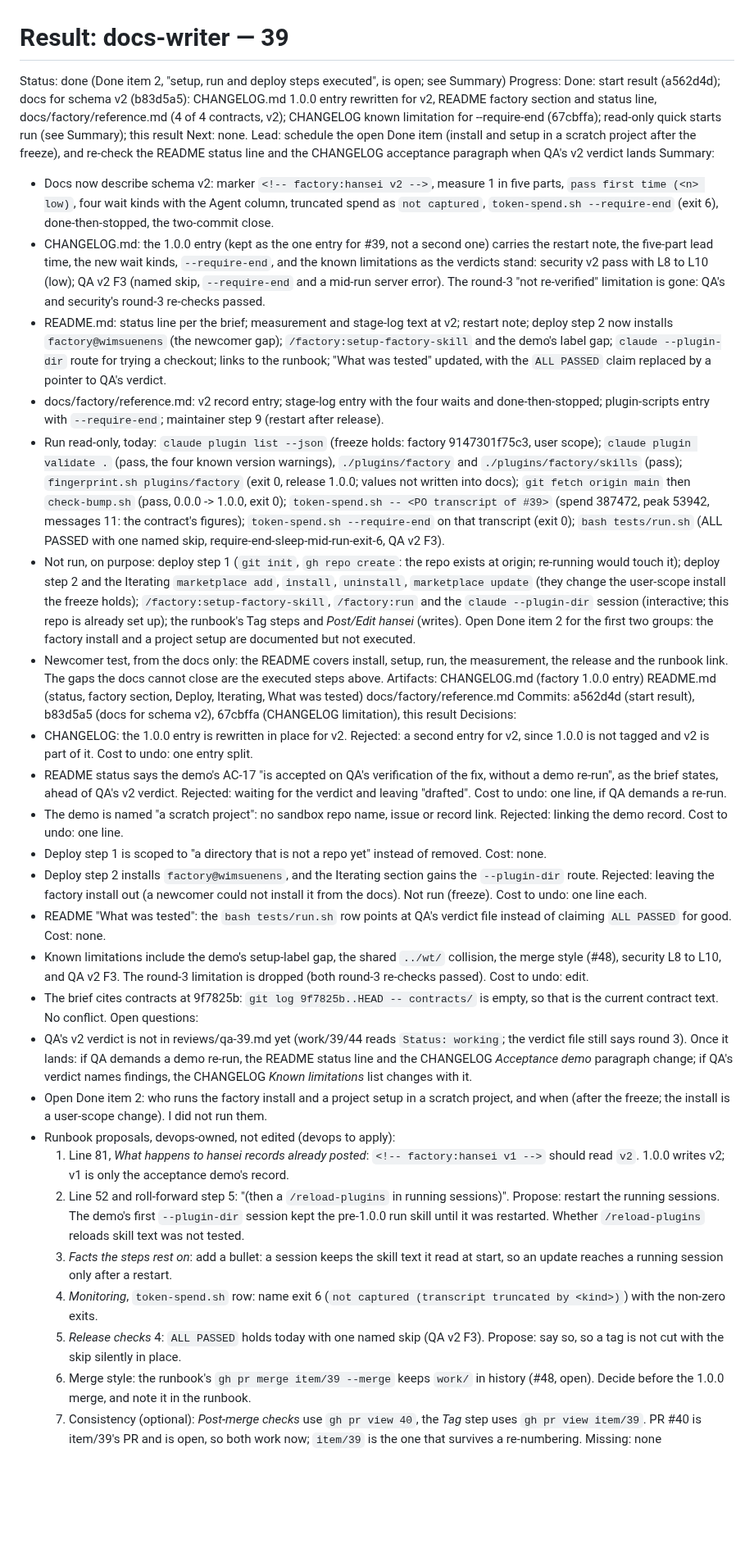
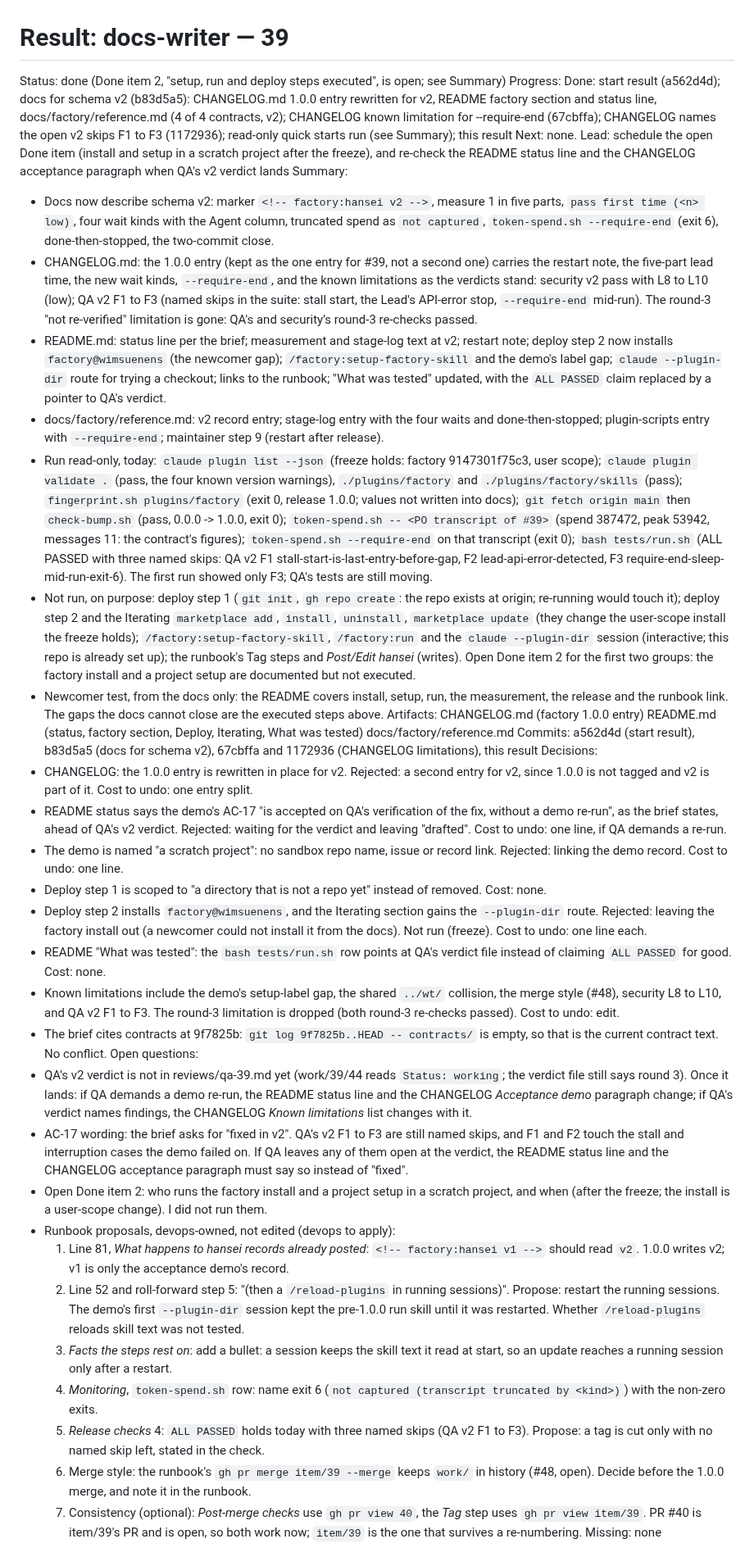
Before and after one commit to WimSuenens/agent-plugins, a Markdown page: work/39/48-result-docs-writer.md, the part around the change. Shown at 82% size. GitHub-like rendering; blank space fills up the shorter version.

Commit message:
#39 docs-writer: result (updated for QA v2 skips)
Co-Authored-By: Claude Haiku 5.5 <noreply@anthropic.com>

```diff
--- a/work/39/48-result-docs-writer.md
+++ b/work/39/48-result-docs-writer.md
@@ -1,21 +1,21 @@
 # Result: docs-writer — 39
 Status: done (Done item 2, "setup, run and deploy steps executed", is open; see Summary)
 Progress:
-  Done: start result (a562d4d); docs for schema v2 (b83d5a5): CHANGELOG.md 1.0.0 entry rewritten for v2, README factory section and status line, docs/factory/reference.md (4 of 4 contracts, v2); CHANGELOG known limitation for --require-end (67cbffa); read-only quick starts run (see Summary); this result
+  Done: start result (a562d4d); docs for schema v2 (b83d5a5): CHANGELOG.md 1.0.0 entry rewritten for v2, README factory section and status line, docs/factory/reference.md (4 of 4 contracts, v2); CHANGELOG known limitation for --require-end (67cbffa); CHANGELOG names the open v2 skips F1 to F3 (1172936); read-only quick starts run (see Summary); this result
   Next: none. Lead: schedule the open Done item (install and setup in a scratch project after the freeze), and re-check the README status line and the CHANGELOG acceptance paragraph when QA's v2 verdict lands
 Summary:
   - Docs now describe schema v2: marker `<!-- factory:hansei v2 -->`, measure 1 in five parts, `pass first time (<n> low)`, four wait kinds with the Agent column, truncated spend as `not captured`, `token-spend.sh --require-end` (exit 6), done-then-stopped, the two-commit close.
-  - CHANGELOG.md: the 1.0.0 entry (kept as the one entry for #39, not a second one) carries the restart note, the five-part lead time, the new wait kinds, `--require-end`, and the known limitations as the verdicts stand: security v2 pass with L8 to L10 (low); QA v2 F3 (named skip, `--require-end` and a mid-run server error). The round-3 "not re-verified" limitation is gone: QA's and security's round-3 re-checks passed.
+  - CHANGELOG.md: the 1.0.0 entry (kept as the one entry for #39, not a second one) carries the restart note, the five-part lead time, the new wait kinds, `--require-end`, and the known limitations as the verdicts stand: security v2 pass with L8 to L10 (low); QA v2 F1 to F3 (named skips in the suite: stall start, the Lead's API-error stop, `--require-end` mid-run). The round-3 "not re-verified" limitation is gone: QA's and security's round-3 re-checks passed.
   - README.md: status line per the brief; measurement and stage-log text at v2; restart note; deploy step 2 now installs `factory@wimsuenens` (the newcomer gap); `/factory:setup-factory-skill` and the demo's label gap; `claude --plugin-dir` route for trying a checkout; links to the runbook; "What was tested" updated, with the `ALL PASSED` claim replaced by a pointer to QA's verdict.
   - docs/factory/reference.md: v2 record entry; stage-log entry with the four waits and done-then-stopped; plugin-scripts entry with `--require-end`; maintainer step 9 (restart after release).
-  - Run read-only, today: `claude plugin list --json` (freeze holds: factory 9147301f75c3, user scope); `claude plugin validate .` (pass, the four known version warnings), `./plugins/factory` and `./plugins/factory/skills` (pass); `fingerprint.sh plugins/factory` (exit 0, release 1.0.0; values not written into docs); `git fetch origin main` then `check-bump.sh` (pass, 0.0.0 -> 1.0.0, exit 0); `token-spend.sh -- <PO transcript of #39>` (spend 387472, peak 53942, messages 11: the contract's figures); `token-spend.sh --require-end` on that transcript (exit 0); `bash tests/run.sh` (ALL PASSED with one named skip, require-end-sleep-mid-run-exit-6, QA v2 F3).
+  - Run read-only, today: `claude plugin list --json` (freeze holds: factory 9147301f75c3, user scope); `claude plugin validate .` (pass, the four known version warnings), `./plugins/factory` and `./plugins/factory/skills` (pass); `fingerprint.sh plugins/factory` (exit 0, release 1.0.0; values not written into docs); `git fetch origin main` then `check-bump.sh` (pass, 0.0.0 -> 1.0.0, exit 0); `token-spend.sh -- <PO transcript of #39>` (spend 387472, peak 53942, messages 11: the contract's figures); `token-spend.sh --require-end` on that transcript (exit 0); `bash tests/run.sh` (ALL PASSED with three named skips: QA v2 F1 stall-start-is-last-entry-before-gap, F2 lead-api-error-detected, F3 require-end-sleep-mid-run-exit-6). The first run showed only F3; QA's tests are still moving.
   - Not run, on purpose: deploy step 1 (`git init`, `gh repo create`: the repo exists at origin; re-running would touch it); deploy step 2 and the Iterating `marketplace add`, `install`, `uninstall`, `marketplace update` (they change the user-scope install the freeze holds); `/factory:setup-factory-skill`, `/factory:run` and the `claude --plugin-dir` session (interactive; this repo is already set up); the runbook's Tag steps and *Post/Edit hansei* (writes). Open Done item 2 for the first two groups: the factory install and a project setup are documented but not executed.
   - Newcomer test, from the docs only: the README covers install, setup, run, the measurement, the release and the runbook link. The gaps the docs cannot close are the executed steps above.
 Artifacts:
   CHANGELOG.md (factory 1.0.0 entry)
   README.md (status, factory section, Deploy, Iterating, What was tested)
   docs/factory/reference.md
-  Commits: a562d4d (start result), b83d5a5 (docs for schema v2), 67cbffa (CHANGELOG limitation), this result
+  Commits: a562d4d (start result), b83d5a5 (docs for schema v2), 67cbffa and 1172936 (CHANGELOG limitations), this result
 Decisions:
   - CHANGELOG: the 1.0.0 entry is rewritten in place for v2. Rejected: a second entry for v2, since 1.0.0 is not tagged and v2 is part of it. Cost to undo: one entry split.
   - README status says the demo's AC-17 "is accepted on QA's verification of the fix, without a demo re-run", as the brief states, ahead of QA's v2 verdict. Rejected: waiting for the verdict and leaving "drafted". Cost to undo: one line, if QA demands a re-run.
@@ -23,17 +23,18 @@ Decisions:
   - Deploy step 1 is scoped to "a directory that is not a repo yet" instead of removed. Cost: none.
   - Deploy step 2 installs `factory@wimsuenens`, and the Iterating section gains the `--plugin-dir` route. Rejected: leaving the factory install out (a newcomer could not install it from the docs). Not run (freeze). Cost to undo: one line each.
   - README "What was tested": the `bash tests/run.sh` row points at QA's verdict file instead of claiming `ALL PASSED` for good. Cost: none.
-  - Known limitations include the demo's setup-label gap, the shared `../wt/` collision, the merge style (#48), security L8 to L10, and QA v2 F3. The round-3 limitation is dropped (both round-3 re-checks passed). Cost to undo: edit.
+  - Known limitations include the demo's setup-label gap, the shared `../wt/` collision, the merge style (#48), security L8 to L10, and QA v2 F1 to F3. The round-3 limitation is dropped (both round-3 re-checks passed). Cost to undo: edit.
   - The brief cites contracts at 9f7825b: `git log 9f7825b..HEAD -- contracts/` is empty, so that is the current contract text. No conflict.
 Open questions:
   - QA's v2 verdict is not in reviews/qa-39.md yet (work/39/44 reads `Status: working`; the verdict file still says round 3). Once it lands: if QA demands a demo re-run, the README status line and the CHANGELOG *Acceptance demo* paragraph change; if QA's verdict names findings, the CHANGELOG *Known limitations* list changes with it.
+  - AC-17 wording: the brief asks for "fixed in v2". QA's v2 F1 to F3 are still named skips, and F1 and F2 touch the stall and interruption cases the demo failed on. If QA leaves any of them open at the verdict, the README status line and the CHANGELOG acceptance paragraph must say so instead of "fixed".
   - Open Done item 2: who runs the factory install and a project setup in a scratch project, and when (after the freeze; the install is a user-scope change). I did not run them.
   - Runbook proposals, devops-owned, not edited (devops to apply):
     1. Line 81, *What happens to hansei records already posted*: `<!-- factory:hansei v1 -->` should read `v2`. 1.0.0 writes v2; v1 is only the acceptance demo's record.
     2. Line 52 and roll-forward step 5: "(then a `/reload-plugins` in running sessions)". Propose: restart the running sessions. The demo's first `--plugin-dir` session kept the pre-1.0.0 run skill until it was restarted. Whether `/reload-plugins` reloads skill text was not tested.
     3. *Facts the steps rest on*: add a bullet: a session keeps the skill text it read at start, so an update reaches a running session only after a restart.
     4. *Monitoring*, `token-spend.sh` row: name exit 6 (`not captured (transcript truncated by <kind>)`) with the non-zero exits.
-    5. *Release checks* 4: `ALL PASSED` holds today with one named skip (QA v2 F3). Propose: say so, so a tag is not cut with the skip silently in place.
+    5. *Release checks* 4: `ALL PASSED` holds today with three named skips (QA v2 F1 to F3). Propose: a tag is cut only with no named skip left, stated in the check.
     6. Merge style: the runbook's `gh pr merge item/39 --merge` keeps `work/` in history (#48, open). Decide before the 1.0.0 merge, and note it in the runbook.
     7. Consistency (optional): *Post-merge checks* use `gh pr view 40`, the *Tag* step uses `gh pr view item/39`. PR #40 is item/39's PR and is open, so both work now; `item/39` is the one that survives a re-numbering.
 Missing: none
```
